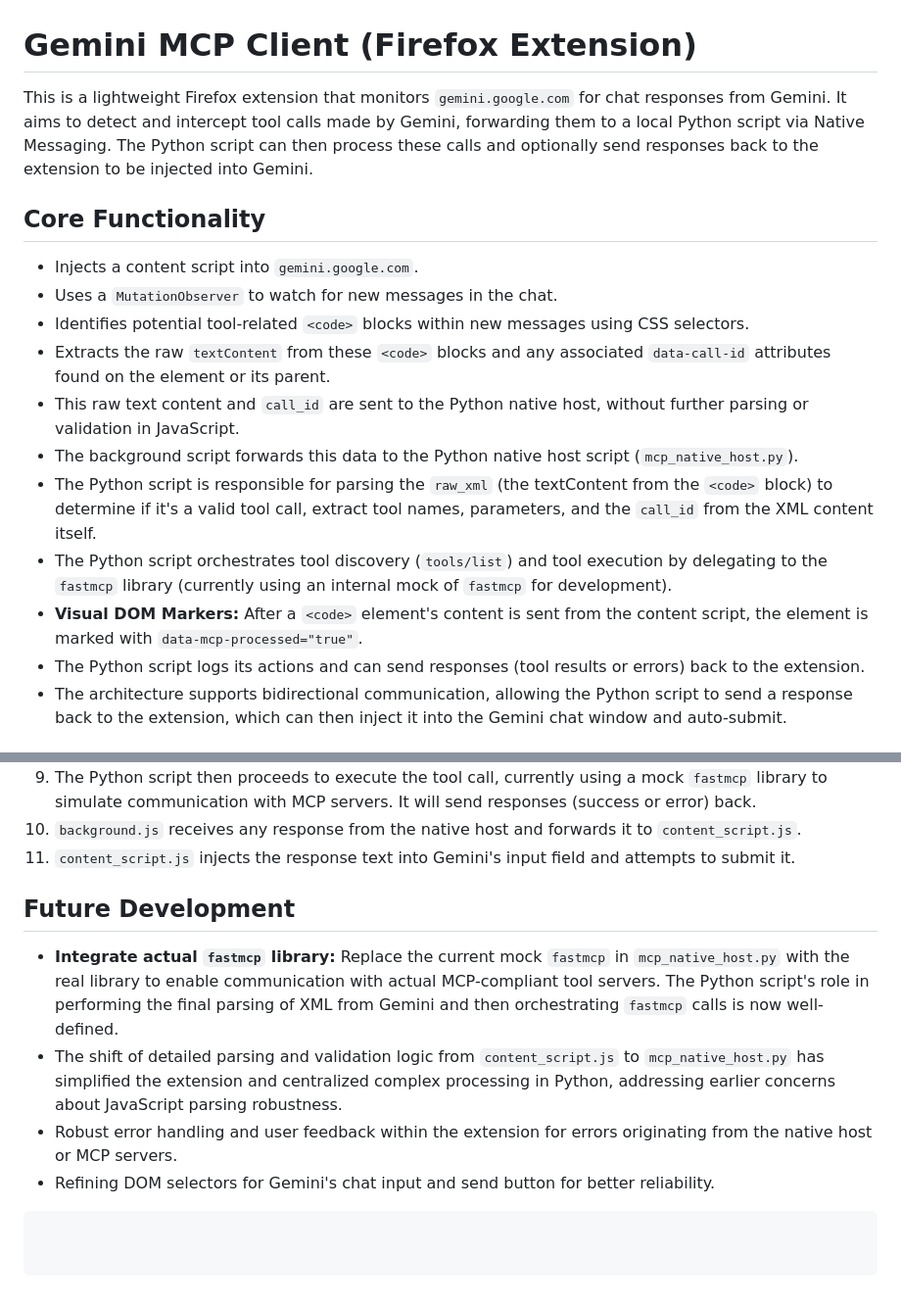
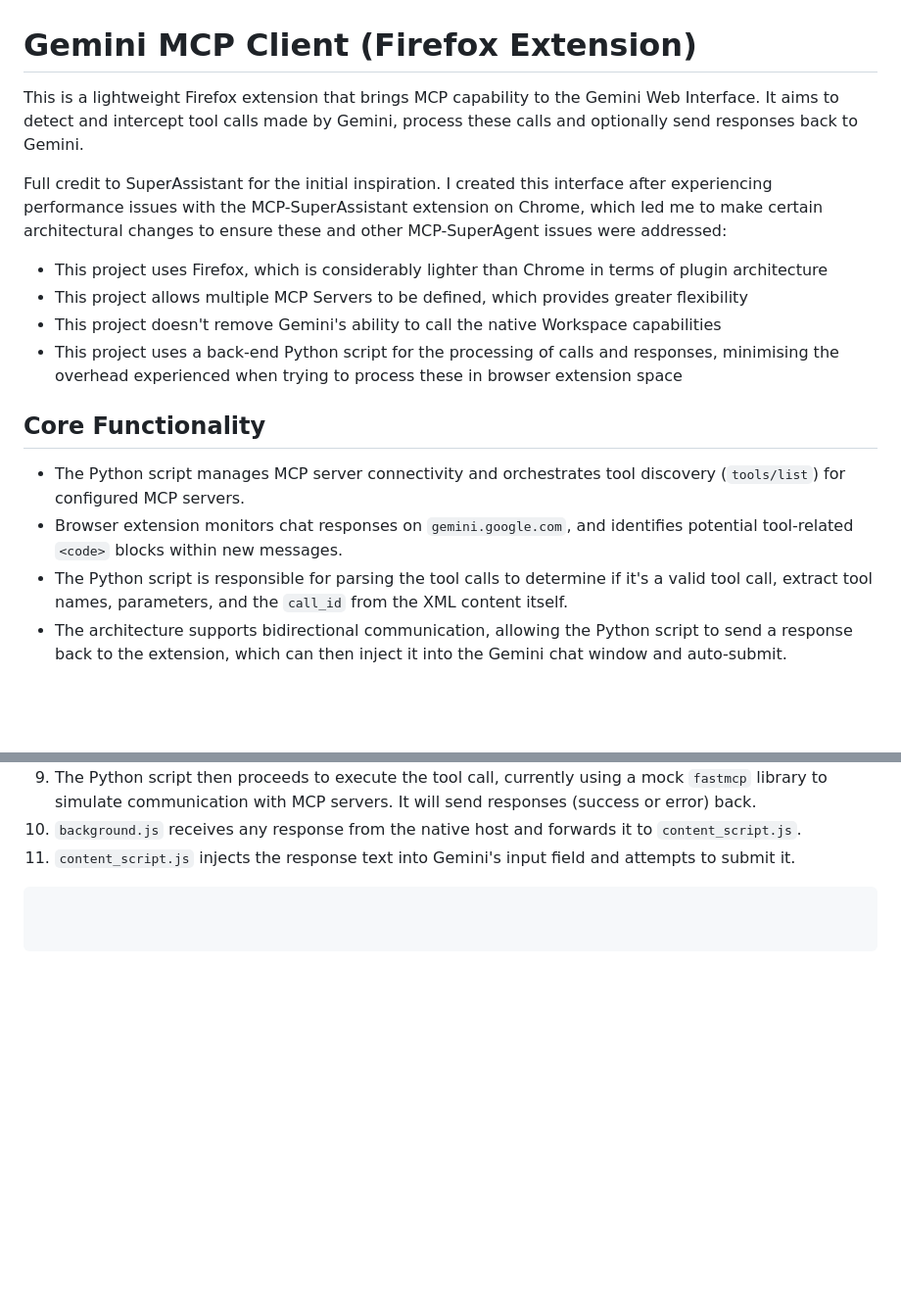
Before and after one commit to ngardiner/gemini_mcp_firefox, a Markdown page: README.md, 2 parts joined by grey strips. Shown at 98% size. GitHub-like rendering; blank space fills up the shorter version.

Commit message:
update README.md to reflect current state

````diff
--- a/README.md
+++ b/README.md
@@ -1,19 +1,18 @@
 # Gemini MCP Client (Firefox Extension)
 
-This is a lightweight Firefox extension that monitors `gemini.google.com` for chat responses from Gemini. It aims to detect and intercept tool calls made by Gemini, forwarding them to a local Python script via Native Messaging. The Python script can then process these calls and optionally send responses back to the extension to be injected into Gemini.
+This is a lightweight Firefox extension that brings MCP capability to the Gemini Web Interface. It aims to detect and intercept tool calls made by Gemini, process these calls and optionally send responses back to Gemini.
+
+Full credit to SuperAssistant for the initial inspiration. I created this interface after experiencing performance issues with the MCP-SuperAssistant extension on Chrome, which led me to make certain architectural changes to ensure these and other MCP-SuperAgent issues were addressed:
+   * This project uses Firefox, which is considerably lighter than Chrome in terms of plugin architecture
+   * This project allows multiple MCP Servers to be defined, which provides greater flexibility
+   * This project doesn't remove Gemini's ability to call the native Workspace capabilities
+   * This project uses a back-end Python script for the processing of calls and responses, minimising the overhead experienced when trying to process these in browser extension space
 
 ## Core Functionality
 
-*   Injects a content script into `gemini.google.com`.
-*   Uses a `MutationObserver` to watch for new messages in the chat.
-*   Identifies potential tool-related `<code>` blocks within new messages using CSS selectors.
-*   Extracts the raw `textContent` from these `<code>` blocks and any associated `data-call-id` attributes found on the element or its parent.
-*   This raw text content and `call_id` are sent to the Python native host, without further parsing or validation in JavaScript.
-*   The background script forwards this data to the Python native host script (`mcp_native_host.py`).
-*   The Python script is responsible for parsing the `raw_xml` (the textContent from the `<code>` block) to determine if it's a valid tool call, extract tool names, parameters, and the `call_id` from the XML content itself.
-*   The Python script orchestrates tool discovery (`tools/list`) and tool execution by delegating to the `fastmcp` library (currently using an internal mock of `fastmcp` for development).
-*   **Visual DOM Markers:** After a `<code>` element's content is sent from the content script, the element is marked with `data-mcp-processed="true"`.
-*   The Python script logs its actions and can send responses (tool results or errors) back to the extension.
+*   The Python script manages MCP server connectivity and orchestrates tool discovery (`tools/list`) for configured MCP servers.
+*   Browser extension monitors chat responses on `gemini.google.com`, and identifies potential tool-related `<code>` blocks within new messages.
+*   The Python script is responsible for parsing the tool calls to determine if it's a valid tool call, extract tool names, parameters, and the `call_id` from the XML content itself.
 *   The architecture supports bidirectional communication, allowing the Python script to send a response back to the extension, which can then inject it into the Gemini chat window and auto-submit.
 
 ## Setup Instructions
@@ -225,10 +224,4 @@ This dynamic discovery allows for a more flexible system where tools are managed
 10. `background.js` receives any response from the native host and forwards it to `content_script.js`.
 11. `content_script.js` injects the response text into Gemini's input field and attempts to submit it.
 
-## Future Development
-
-*   **Integrate actual `fastmcp` library:** Replace the current mock `fastmcp` in `mcp_native_host.py` with the real library to enable communication with actual MCP-compliant tool servers. The Python script's role in performing the final parsing of XML from Gemini and then orchestrating `fastmcp` calls is now well-defined.
-*   The shift of detailed parsing and validation logic from `content_script.js` to `mcp_native_host.py` has simplified the extension and centralized complex processing in Python, addressing earlier concerns about JavaScript parsing robustness.
-*   Robust error handling and user feedback within the extension for errors originating from the native host or MCP servers.
-*   Refining DOM selectors for Gemini's chat input and send button for better reliability.
 ```
````
